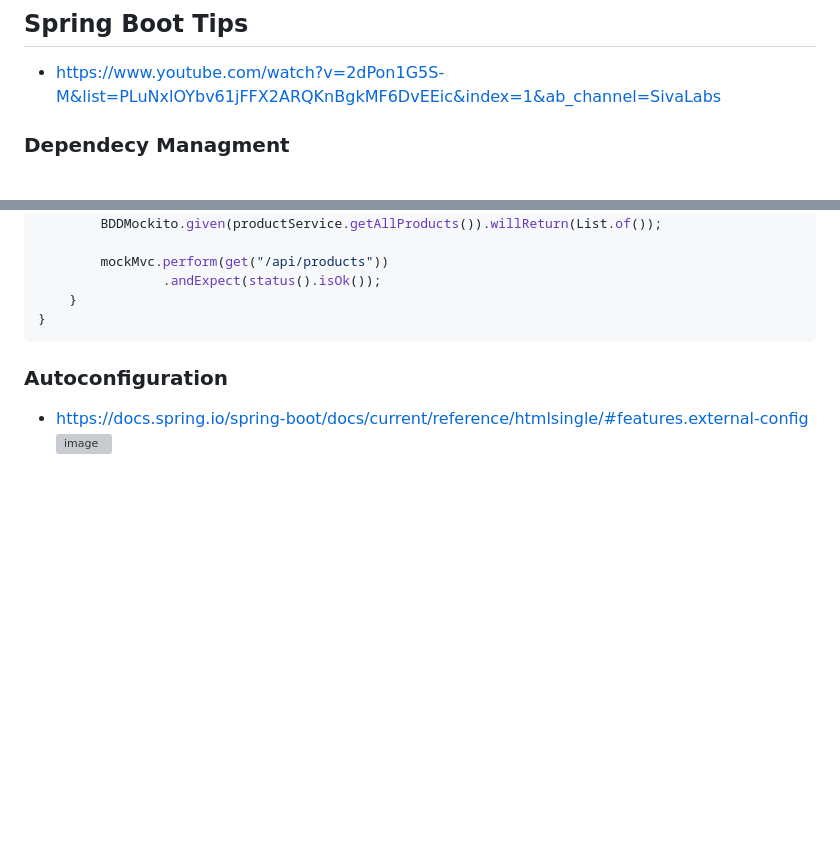
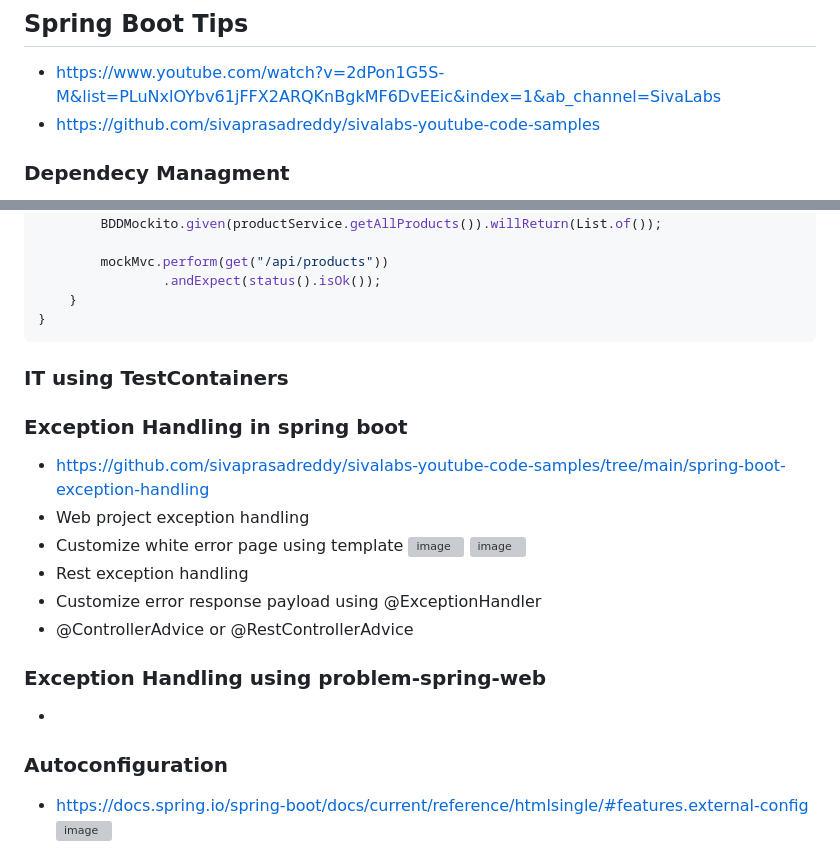
Before and after one commit to jdbirla/JD_Spring_Boot_Master, a Markdown page: SpringBoot_By_Siva_Lab.md, 2 parts joined by grey strips. GitHub-like rendering; blank space fills up the shorter version; grey boxes are pictures that could not be loaded.

````diff
--- a/SpringBoot_By_Siva_Lab.md
+++ b/SpringBoot_By_Siva_Lab.md
@@ -33,7 +33,7 @@
 ---
 ## Spring Boot Tips
 - https://www.youtube.com/watch?v=2dPon1G5S-M&list=PLuNxlOYbv61jFFX2ARQKnBgkMF6DvEEic&index=1&ab_channel=SivaLabs
-
+- https://github.com/sivaprasadreddy/sivalabs-youtube-code-samples
 ### Dependecy Managment
 - Dependecymanagment tag : we can exclude any transative dependency and we can define in parent project as POM
 
@@ -125,7 +125,20 @@ class ProductControllerTest {
 }
 ```
 
-###
+### IT using TestContainers
+
+### Exception Handling in spring boot
+- https://github.com/sivaprasadreddy/sivalabs-youtube-code-samples/tree/main/spring-boot-exception-handling
+- Web project exception handling
+- Customize white error page using template
+![image](https://github.com/jdbirla/JD_Spring_Boot_Master/assets/69948118/b3ab8c4c-2ef4-4126-8059-1a189e0d7038)
+![image](https://github.com/jdbirla/JD_Spring_Boot_Master/assets/69948118/bc042250-a55b-44ac-b734-1092582b6eb4)
+- Rest exception handling
+- Customize error response payload using @ExceptionHandler
+- @ControllerAdvice or @RestControllerAdvice
+
+### Exception Handling using problem-spring-web
+-
 
 ### Autoconfiguration
 - https://docs.spring.io/spring-boot/docs/current/reference/htmlsingle/#features.external-config
````
